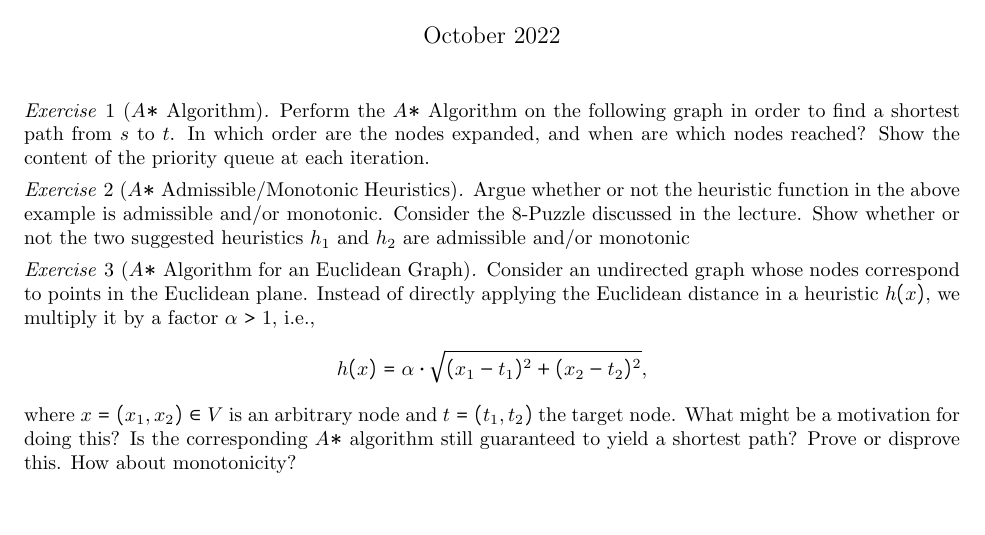
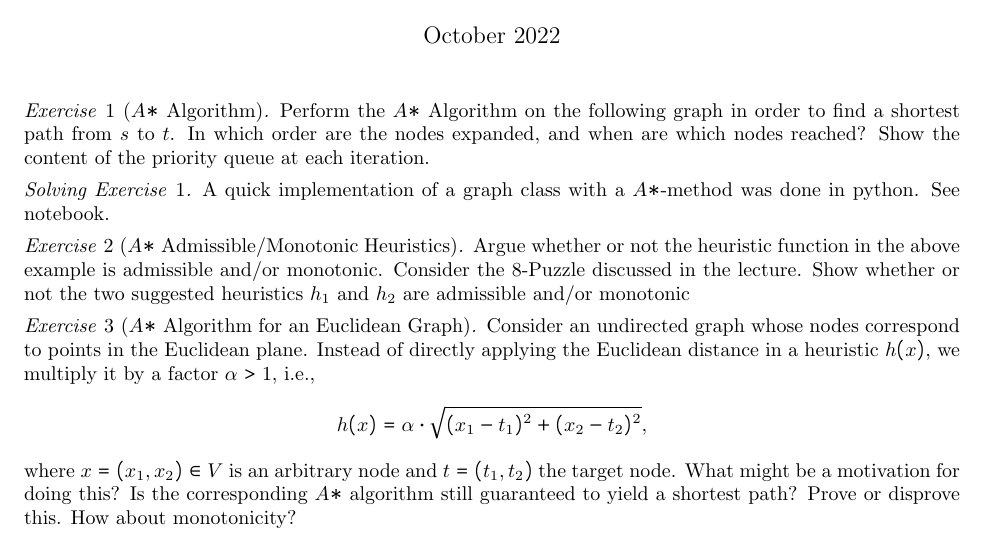
Before and after one commit to MarkKon/Sem9-Algorithmics, a LaTeX problem sheet (1/exercise/2022_10_20.tex, which reads utils/personalmacros.sty): part of the page, cut so that both start at the same text, the shorter picture padded with empty space. Compiled offline with pdfLaTeX.

Commit message:
Update on Overleaf.

```diff
--- a/1/exercise/2022_10_20.tex
+++ b/1/exercise/2022_10_20.tex
@@ -13,6 +13,10 @@
 \begin{exercise}[$A*$ Algorithm]
     Perform the $A*$ Algorithm on the following graph in order to find a shortest path from $s$ to $t$. In which order are the nodes expanded, and when are which nodes reached? Show the content of the priority queue at each iteration.
 \end{exercise}
+
+\begin{solving}
+    A quick implementation of a graph class with a $A*$-method was done in python. See notebook.
+\end{solving}
 
 \begin{exercise}[$A*$ Admissible/Monotonic Heuristics]
     Argue whether or not the heuristic function in the above example is admissible and/or monotonic. Consider the $8$-Puzzle discussed in the lecture. Show whether or not the two suggested heuristics $h_1$ and $h_2$ are admissible and/or monotonic
--- a/utils/personalmacros.sty
+++ b/utils/personalmacros.sty
@@ -53,5 +53,6 @@
 \theoremstyle{remark}
 \newtheorem{example}[theorem]{Beispiel}
 \newtheorem{exercise}[section]{Exercise}
+\newtheorem{solving}{Solving Exercise}
 
 \numberwithin{equation}{section}
```
